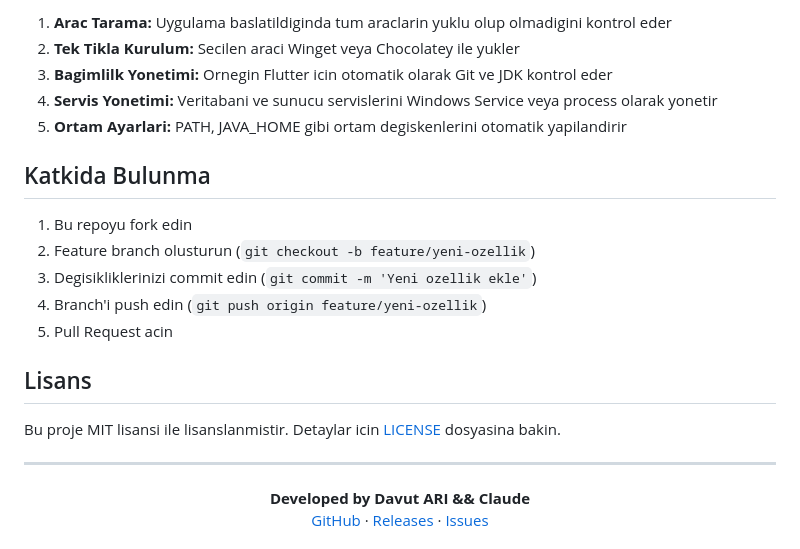
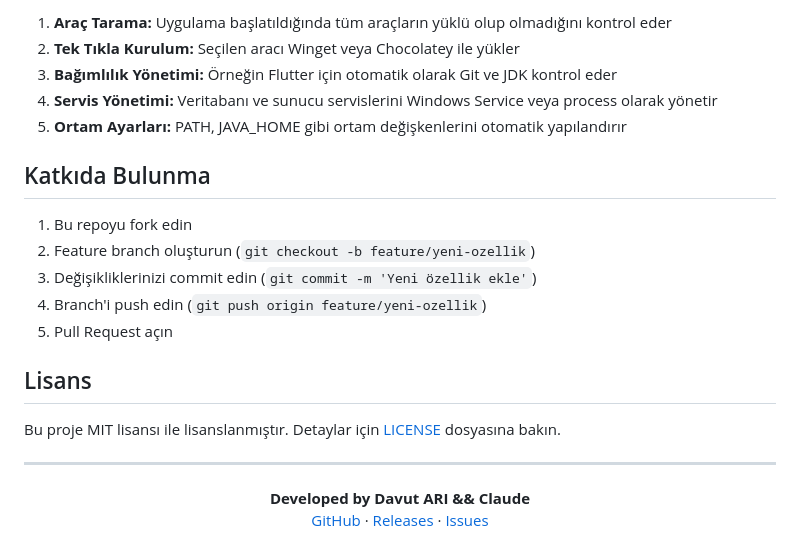
Before and after one commit to davutari/DevARISetup, a Markdown page: README.md, the part around one of its changes. Rendered like a GitHub page.

````diff
--- a/README.md
+++ b/README.md
@@ -156,22 +156,22 @@ Kullanici → Arac Sec → [Winget/Choco] → Otomatik Yukle → PATH Ayarla →
 ```
 
-1. **Arac Tarama:** Uygulama baslatildiginda tum araclarin yuklu olup olmadigini kontrol eder
-2. **Tek Tikla Kurulum:** Secilen araci Winget veya Chocolatey ile yukler
-3. **Bagimlilk Yonetimi:** Ornegin Flutter icin otomatik olarak Git ve JDK kontrol eder
-4. **Servis Yonetimi:** Veritabani ve sunucu servislerini Windows Service veya process olarak yonetir
-5. **Ortam Ayarlari:** PATH, JAVA_HOME gibi ortam degiskenlerini otomatik yapilandirir
+1. **Araç Tarama:** Uygulama başlatıldığında tüm araçların yüklü olup olmadığını kontrol eder
+2. **Tek Tıkla Kurulum:** Seçilen aracı Winget veya Chocolatey ile yükler
+3. **Bağımlılık Yönetimi:** Örneğin Flutter için otomatik olarak Git ve JDK kontrol eder
+4. **Servis Yönetimi:** Veritabanı ve sunucu servislerini Windows Service veya process olarak yönetir
+5. **Ortam Ayarları:** PATH, JAVA_HOME gibi ortam değişkenlerini otomatik yapılandırır
 
-## Katkida Bulunma
+## Katkıda Bulunma
 
 1. Bu repoyu fork edin
-2. Feature branch olusturun (`git checkout -b feature/yeni-ozellik`)
-3. Degisikliklerinizi commit edin (`git commit -m 'Yeni ozellik ekle'`)
+2. Feature branch oluşturun (`git checkout -b feature/yeni-ozellik`)
+3. Değişikliklerinizi commit edin (`git commit -m 'Yeni özellik ekle'`)
 4. Branch'i push edin (`git push origin feature/yeni-ozellik`)
-5. Pull Request acin
+5. Pull Request açın
 
 ## Lisans
 
-Bu proje MIT lisansi ile lisanslanmistir. Detaylar icin [LICENSE](LICENSE) dosyasina bakin.
+Bu proje MIT lisansı ile lisanslanmıştır. Detaylar için [LICENSE](LICENSE) dosyasına bakın.
 
 ---
 
````
Also changed, not shown: other parts of README.md (+48 -48 lines).
